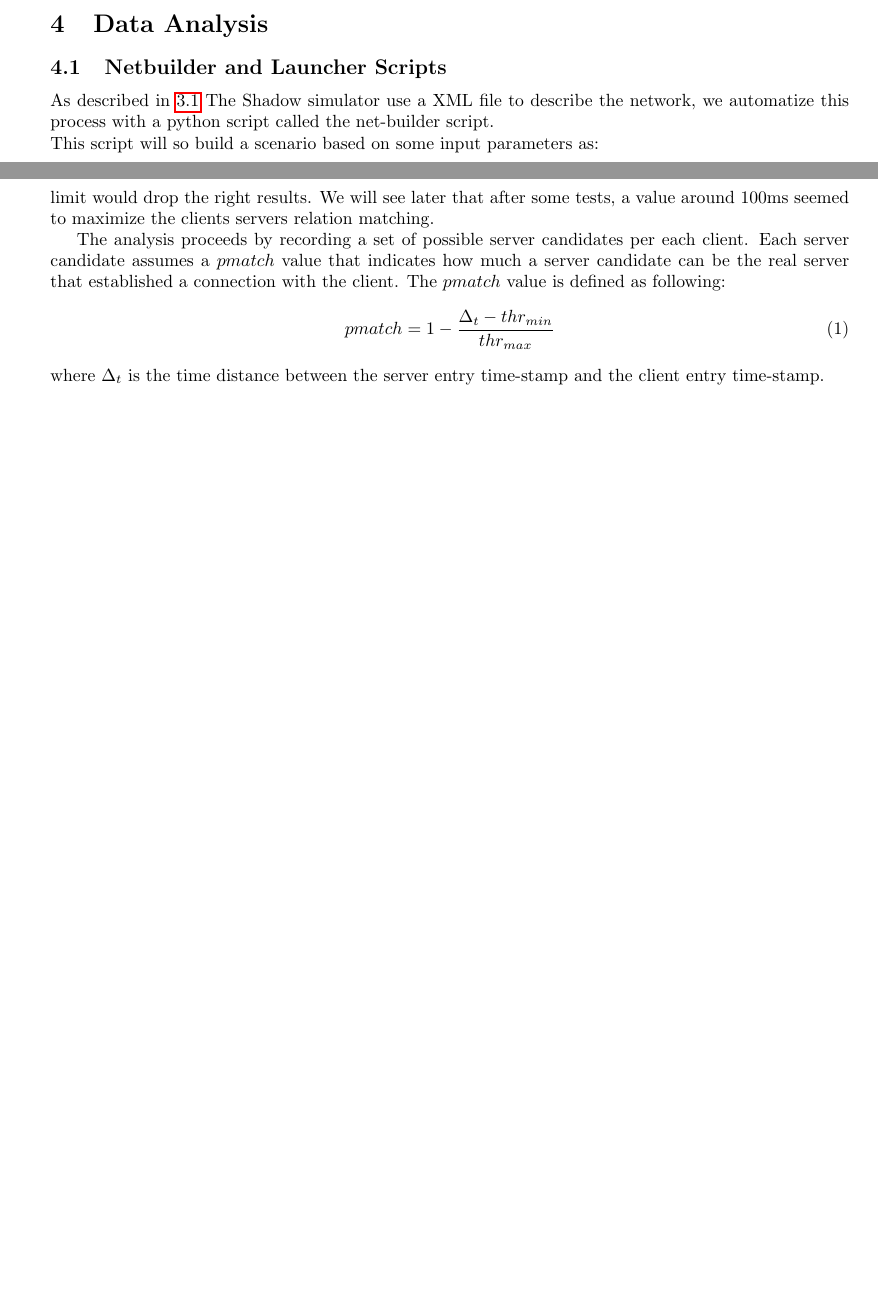
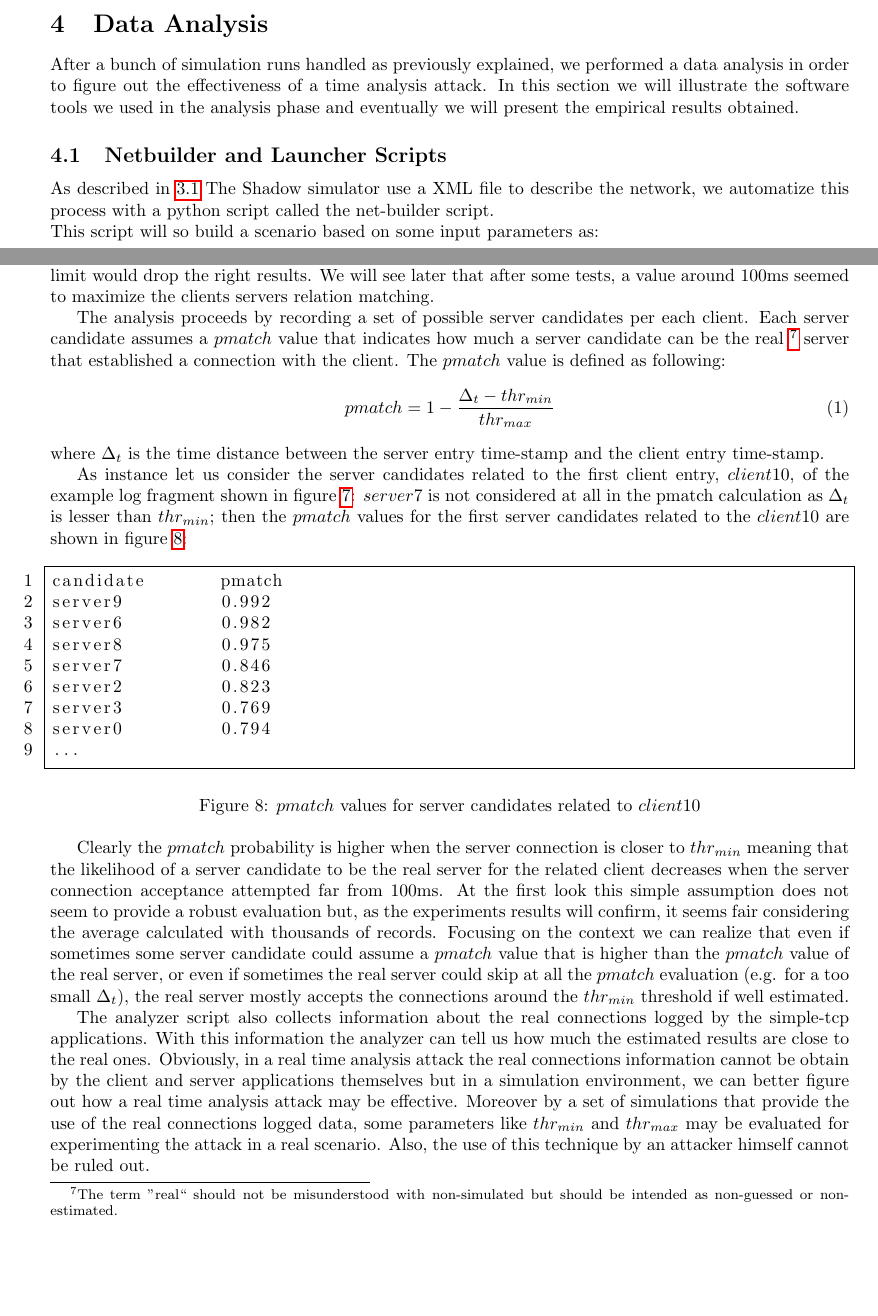
Before and after one commit to Security-Simulation/shadow-tor-eavesdropping-plugins, a LaTeX paper (Documentation/report/report.tex, which reads Documentation/report/core/analisys.tex): two parts of pages 9 and 11 of 11 before the commit and two parts of pages 9 and 11 of 12 after it, joined at a grey line, cut so that both start at the same text, the shorter picture padded with empty space. Compiled offline with pdfLaTeX.

Commit message:
Now I can finally write "analysis" correctly at the first try

```diff
--- a/Documentation/report/core/analisys.tex
+++ b/Documentation/report/core/analisys.tex
@@ -1,4 +1,9 @@
 \section{Data Analysis}
+After a bunch of simulation runs handled as previously explained, we performed a data analysis in order to
+figure out the effectiveness of a time analysis attack.
+In this section we will illustrate the software tools we used in the
+analysis phase and eventually we will present the empirical results
+obtained.
 \subsection{Netbuilder and Launcher Scripts}
 As described in \ref{sec:Shadow}
 The Shadow simulator use a XML file to describe the network,
@@ -119,7 +132,10 @@ the clients servers relation matching. %TODO in empirical results
 
 The analysis proceeds by recording a set of possible server candidates
  per each client. Each server candidate assumes a $pmatch$ value that
-indicates how much a server candidate can be the real server that
+indicates how much a server candidate can be the real
+\footnote{The term ''real`` should not be misunderstood with
+non-simulated but should be intended as non-guessed or non-estimated.}
+ server that
 established a connection with the client. The $pmatch$ value is defined
 as following:
 \begin{equation}
@@ -127,6 +143,54 @@ pmatch = 1 - \frac{\Delta_t - thr_{min}}{thr_{max}}
 \end{equation}
 where $\Delta_t$ is the time distance between the server entry time-stamp and
 the client entry time-stamp.
-%TODO, example of candidate list with the figure, talk about the
-%average, and real stat comparison
+
+As instance let us consider the server candidates related to the first
+client entry, $client10$, of the example log
+fragment shown in figure \ref{fig:example_log_file}:
+$server7$ is not considered at all in the pmatch calculation  as $\Delta_t$
+is lesser than $thr_{min}$; then the $pmatch$ values for the first server
+candidates related to the $client10$ are shown in figure \ref{fig:pmatch}:
+\begin{figure}[h]
+\begin{lstlisting}[language=bash,frame=single, numbers=left]
+candidate 	pmatch
+server9 	0.992
+server6 	0.982
+server8 	0.975
+server7  	0.846
+server2  	0.823
+server3  	0.769
+server0  	0.794
+...
+\end{lstlisting}
+\caption{$pmatch$ values for server candidates related to $client10$}
+\label{fig:pmatch}
+\end{figure}
+
+Clearly the $pmatch$ probability is higher when the server connection is
+closer to $thr_{min}$ meaning that the likelihood of a server
+candidate to be the real server for the related client decreases when
+the server connection acceptance attempted far from 100ms. At the
+first look this simple
+assumption does not seem to provide a robust evaluation but, as the
+experiments results will confirm, it seems fair considering the average
+calculated with thousands of records. Focusing on the context we can realize that
+even if sometimes some server candidate could assume a $pmatch$ value
+that is higher than the $pmatch$ value of the real server, or even if sometimes the
+real server could skip at all the $pmatch$ evaluation (e.g.
+for a too small $\Delta_t$), the real server mostly accepts
+the connections around the $thr_{min}$ threshold if well
+estimated.
+
+The analyzer script also collects information about the
+real connections logged by the simple-tcp applications. With this
+information the analyzer can tell us how much the estimated results are
+close to the real ones. Obviously, in a real time analysis attack the real connections
+information cannot be obtain by the client and server applications themselves
+but in a simulation environment, we can better figure out how a real
+time analysis attack may be effective. Moreover by a set of simulations
+that provide the use of the real connections logged data, some
+parameters like $thr_{min}$ and $thr_{max}$ may be evaluated for
+experimenting the attack in a real scenario. Also, the use of this technique
+by an attacker himself cannot be ruled out.
 \subsection{Empirical Results}
+%TODO
```
Also changed, not shown: Documentation/report/report.pdf, Documentation/report/core/analisys.tex (36 more changed lines).
